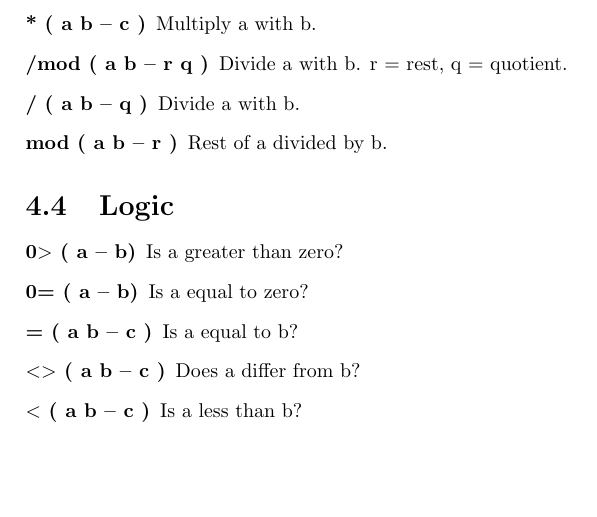
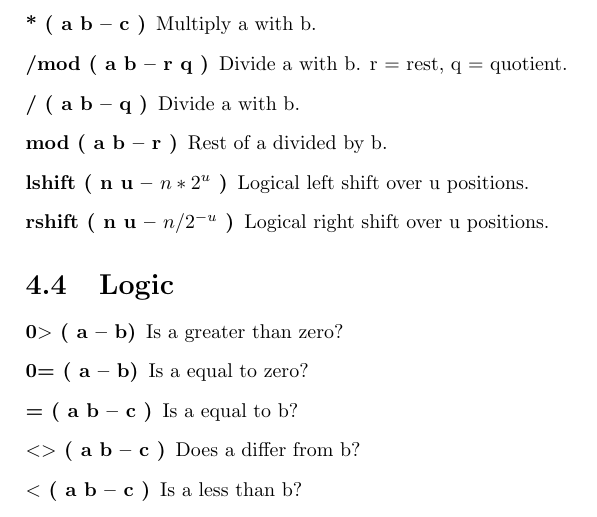
Before and after one commit to jkotlinski/durexforth, a LaTeX document (docs/manual.tex, which reads docs/forth.tex): part of page 13 of 19, cut so that both start at the same text, the shorter picture padded with empty space. Compiled offline with pdfLaTeX.

Commit message:
lshift, rshift

```diff
--- a/docs/forth.tex
+++ b/docs/forth.tex
@@ -103,6 +103,8 @@ Drop value on top of return stack.
 \item[/mod ( a b -- r q )] Divide a with b. r = rest, q = quotient.
 \item[/ ( a b -- q )] Divide a with b.
 \item[mod ( a b -- r )] Rest of a divided by b.
+\item[lshift ( n u -- $n * 2 ^ u$ )] Logical left shift over u positions.
+\item[rshift ( n u -- $n / 2 ^ {-u}$ )] Logical right shift over u positions.
 \end{description}
 
 \section{Logic}
```
Also changed, not shown: 1 other file.
